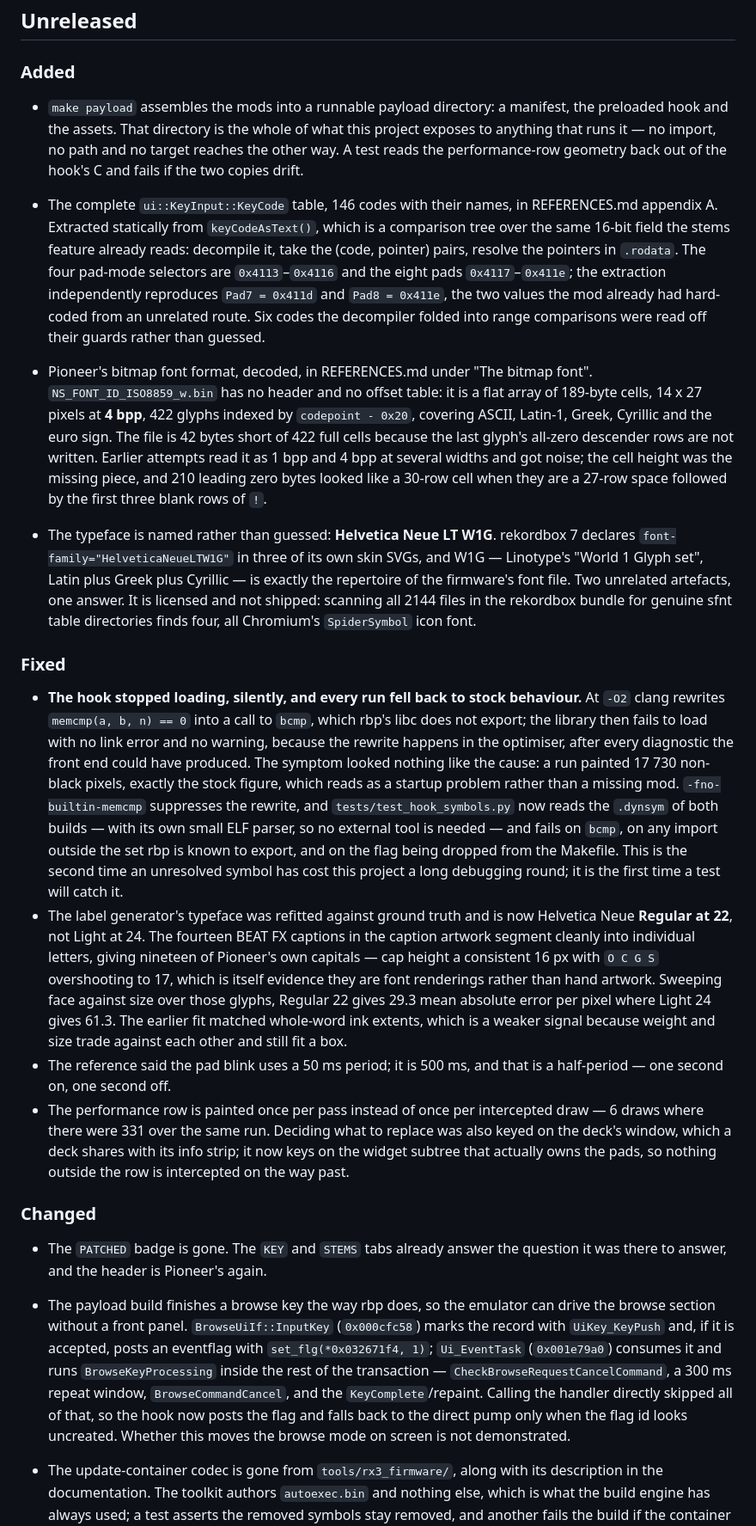
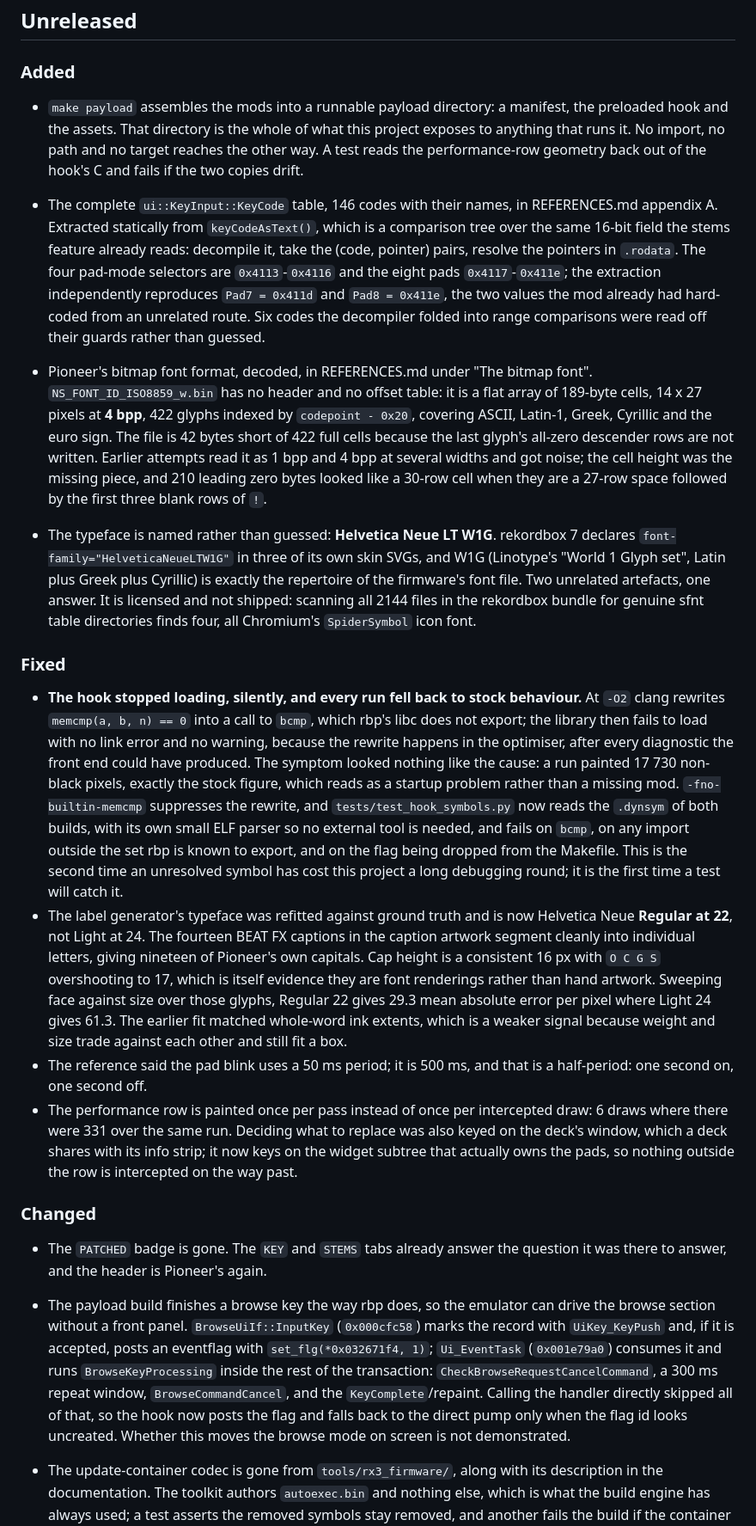
Before and after one commit to Tratosca/rx3-toolkit, a Markdown page: CHANGELOG.md, the part around one of its changes. Shown at 86% size. Rendered like a GitHub page.

Commit message:
docs: keyboard characters only, and no dash holding an aside

```diff
--- a/CHANGELOG.md
+++ b/CHANGELOG.md
@@ -5,25 +5,25 @@
 
 ### Added
 
-- `make payload` assembles the mods into a runnable payload directory: a manifest, the preloaded hook and the assets. That directory is the whole of what this project exposes to anything that runs it — no import, no path and no target reaches the other way. A test reads the performance-row geometry back out of the hook's C and fails if the two copies drift.
+- `make payload` assembles the mods into a runnable payload directory: a manifest, the preloaded hook and the assets. That directory is the whole of what this project exposes to anything that runs it. No import, no path and no target reaches the other way. A test reads the performance-row geometry back out of the hook's C and fails if the two copies drift.
 
-- The complete `ui::KeyInput::KeyCode` table, 146 codes with their names, in REFERENCES.md appendix A. Extracted statically from `keyCodeAsText()`, which is a comparison tree over the same 16-bit field the stems feature already reads: decompile it, take the (code, pointer) pairs, resolve the pointers in `.rodata`. The four pad-mode selectors are `0x4113`–`0x4116` and the eight pads `0x4117`–`0x411e`; the extraction independently reproduces `Pad7 = 0x411d` and `Pad8 = 0x411e`, the two values the mod already had hard-coded from an unrelated route. Six codes the decompiler folded into range comparisons were read off their guards rather than guessed.
+- The complete `ui::KeyInput::KeyCode` table, 146 codes with their names, in REFERENCES.md appendix A. Extracted statically from `keyCodeAsText()`, which is a comparison tree over the same 16-bit field the stems feature already reads: decompile it, take the (code, pointer) pairs, resolve the pointers in `.rodata`. The four pad-mode selectors are `0x4113`-`0x4116` and the eight pads `0x4117`-`0x411e`; the extraction independently reproduces `Pad7 = 0x411d` and `Pad8 = 0x411e`, the two values the mod already had hard-coded from an unrelated route. Six codes the decompiler folded into range comparisons were read off their guards rather than guessed.
 
 - Pioneer's bitmap font format, decoded, in REFERENCES.md under "The bitmap font". `NS_FONT_ID_ISO8859_w.bin` has no header and no offset table: it is a flat array of 189-byte cells, 14 x 27 pixels at **4 bpp**, 422 glyphs indexed by `codepoint - 0x20`, covering ASCII, Latin-1, Greek, Cyrillic and the euro sign. The file is 42 bytes short of 422 full cells because the last glyph's all-zero descender rows are not written. Earlier attempts read it as 1 bpp and 4 bpp at several widths and got noise; the cell height was the missing piece, and 210 leading zero bytes looked like a 30-row cell when they are a 27-row space followed by the first three blank rows of `!`.
-- The typeface is named rather than guessed: **Helvetica Neue LT W1G**. rekordbox 7 declares `font-family="HelveticaNeueLTW1G"` in three of its own skin SVGs, and W1G — Linotype's "World 1 Glyph set", Latin plus Greek plus Cyrillic — is exactly the repertoire of the firmware's font file. Two unrelated artefacts, one answer. It is licensed and not shipped: scanning all 2144 files in the rekordbox bundle for genuine sfnt table directories finds four, all Chromium's `SpiderSymbol` icon font.
+- The typeface is named rather than guessed: **Helvetica Neue LT W1G**. rekordbox 7 declares `font-family="HelveticaNeueLTW1G"` in three of its own skin SVGs, and W1G (Linotype's "World 1 Glyph set", Latin plus Greek plus Cyrillic) is exactly the repertoire of the firmware's font file. Two unrelated artefacts, one answer. It is licensed and not shipped: scanning all 2144 files in the rekordbox bundle for genuine sfnt table directories finds four, all Chromium's `SpiderSymbol` icon font.
 
 ### Fixed
 
-- **The hook stopped loading, silently, and every run fell back to stock behaviour.** At `-O2` clang rewrites `memcmp(a, b, n) == 0` into a call to `bcmp`, which rbp's libc does not export; the library then fails to load with no link error and no warning, because the rewrite happens in the optimiser, after every diagnostic the front end could have produced. The symptom looked nothing like the cause: a run painted 17 730 non-black pixels, exactly the stock figure, which reads as a startup problem rather than a missing mod. `-fno-builtin-memcmp` suppresses the rewrite, and `tests/test_hook_symbols.py` now reads the `.dynsym` of both builds — with its own small ELF parser, so no external tool is needed — and fails on `bcmp`, on any import outside the set rbp is known to export, and on the flag being dropped from the Makefile. This is the second time an unresolved symbol has cost this project a long debugging round; it is the first time a test will catch it.
-- The label generator's typeface was refitted against ground truth and is now Helvetica Neue **Regular at 22**, not Light at 24. The fourteen BEAT FX captions in the caption artwork segment cleanly into individual letters, giving nineteen of Pioneer's own capitals — cap height a consistent 16 px with `O C G S` overshooting to 17, which is itself evidence they are font renderings rather than hand artwork. Sweeping face against size over those glyphs, Regular 22 gives 29.3 mean absolute error per pixel where Light 24 gives 61.3. The earlier fit matched whole-word ink extents, which is a weaker signal because weight and size trade against each other and still fit a box.
-- The reference said the pad blink uses a 50 ms period; it is 500 ms, and that is a half-period — one second on, one second off.
-- The performance row is painted once per pass instead of once per intercepted draw — 6 draws where there were 331 over the same run. Deciding what to replace was also keyed on the deck's window, which a deck shares with its info strip; it now keys on the widget subtree that actually owns the pads, so nothing outside the row is intercepted on the way past.
+- **The hook stopped loading, silently, and every run fell back to stock behaviour.** At `-O2` clang rewrites `memcmp(a, b, n) == 0` into a call to `bcmp`, which rbp's libc does not export; the library then fails to load with no link error and no warning, because the rewrite happens in the optimiser, after every diagnostic the front end could have produced. The symptom looked nothing like the cause: a run painted 17 730 non-black pixels, exactly the stock figure, which reads as a startup problem rather than a missing mod. `-fno-builtin-memcmp` suppresses the rewrite, and `tests/test_hook_symbols.py` now reads the `.dynsym` of both builds, with its own small ELF parser so no external tool is needed, and fails on `bcmp`, on any import outside the set rbp is known to export, and on the flag being dropped from the Makefile. This is the second time an unresolved symbol has cost this project a long debugging round; it is the first time a test will catch it.
+- The label generator's typeface was refitted against ground truth and is now Helvetica Neue **Regular at 22**, not Light at 24. The fourteen BEAT FX captions in the caption artwork segment cleanly into individual letters, giving nineteen of Pioneer's own capitals. Cap height is a consistent 16 px with `O C G S` overshooting to 17, which is itself evidence they are font renderings rather than hand artwork. Sweeping face against size over those glyphs, Regular 22 gives 29.3 mean absolute error per pixel where Light 24 gives 61.3. The earlier fit matched whole-word ink extents, which is a weaker signal because weight and size trade against each other and still fit a box.
+- The reference said the pad blink uses a 50 ms period; it is 500 ms, and that is a half-period: one second on, one second off.
+- The performance row is painted once per pass instead of once per intercepted draw: 6 draws where there were 331 over the same run. Deciding what to replace was also keyed on the deck's window, which a deck shares with its info strip; it now keys on the widget subtree that actually owns the pads, so nothing outside the row is intercepted on the way past.
 
 ### Changed
 
 - The `PATCHED` badge is gone. The `KEY` and `STEMS` tabs already answer the question it was there to answer, and the header is Pioneer's again.
 
-- The payload build finishes a browse key the way rbp does, so the emulator can drive the browse section without a front panel. `BrowseUiIf::InputKey` (`0x000cfc58`) marks the record with `UiKey_KeyPush` and, if it is accepted, posts an eventflag with `set_flg(*0x032671f4, 1)`; `Ui_EventTask` (`0x001e79a0`) consumes it and runs `BrowseKeyProcessing` inside the rest of the transaction — `CheckBrowseRequestCancelCommand`, a 300 ms repeat window, `BrowseCommandCancel`, and the `KeyComplete`/repaint. Calling the handler directly skipped all of that, so the hook now posts the flag and falls back to the direct pump only when the flag id looks uncreated. Whether this moves the browse mode on screen is not demonstrated.
+- The payload build finishes a browse key the way rbp does, so the emulator can drive the browse section without a front panel. `BrowseUiIf::InputKey` (`0x000cfc58`) marks the record with `UiKey_KeyPush` and, if it is accepted, posts an eventflag with `set_flg(*0x032671f4, 1)`; `Ui_EventTask` (`0x001e79a0`) consumes it and runs `BrowseKeyProcessing` inside the rest of the transaction: `CheckBrowseRequestCancelCommand`, a 300 ms repeat window, `BrowseCommandCancel`, and the `KeyComplete`/repaint. Calling the handler directly skipped all of that, so the hook now posts the flag and falls back to the direct pump only when the flag id looks uncreated. Whether this moves the browse mode on screen is not demonstrated.
 
 - The update-container codec is gone from `tools/rx3_firmware/`, along with its description in the documentation. The toolkit authors `autoexec.bin` and nothing else, which is what the build engine has always used; a test asserts the removed symbols stay removed, and another fails the build if the container format is described in prose again.
 
```
Also changed, not shown: other parts of CHANGELOG.md (+17 -17 lines), 1 other file.
